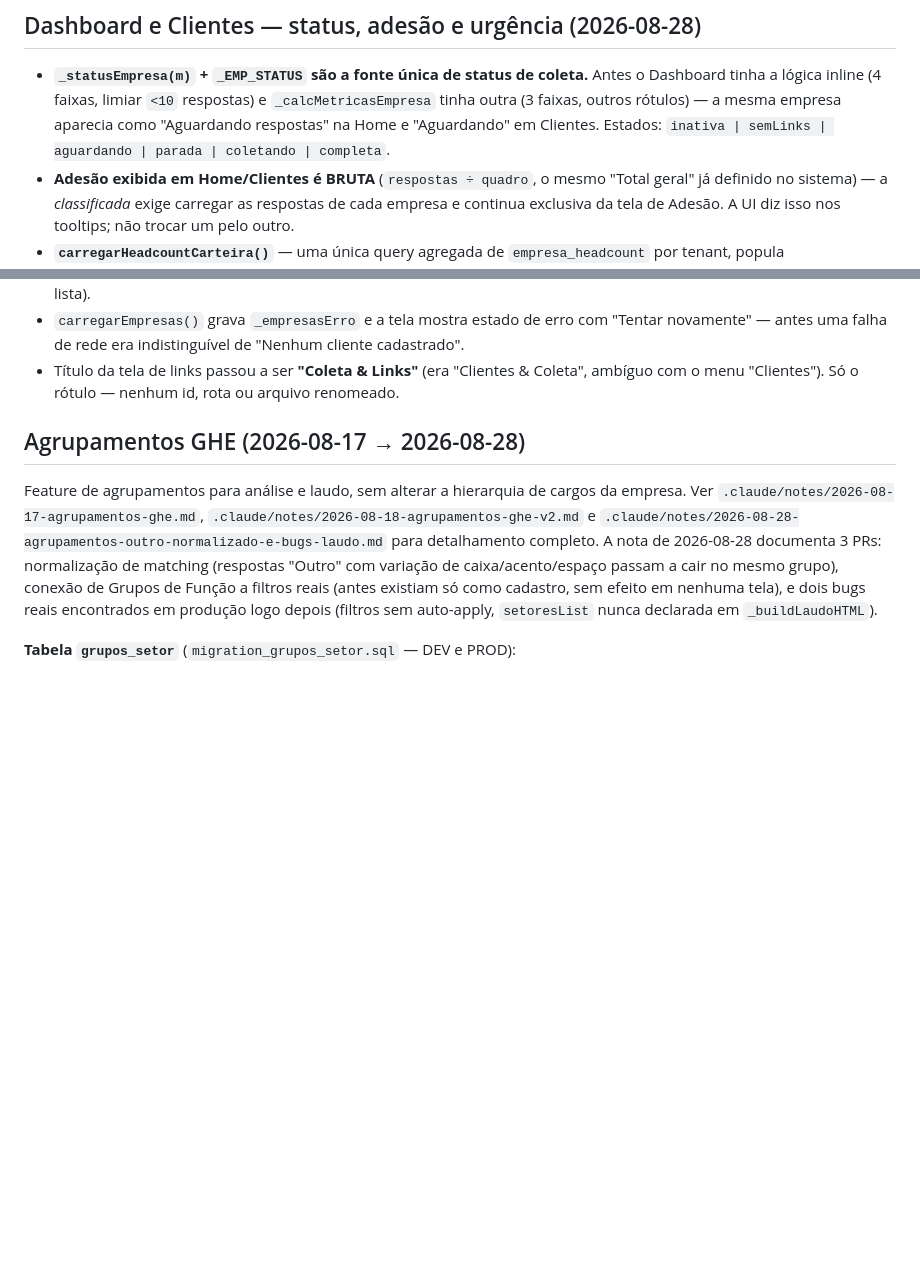
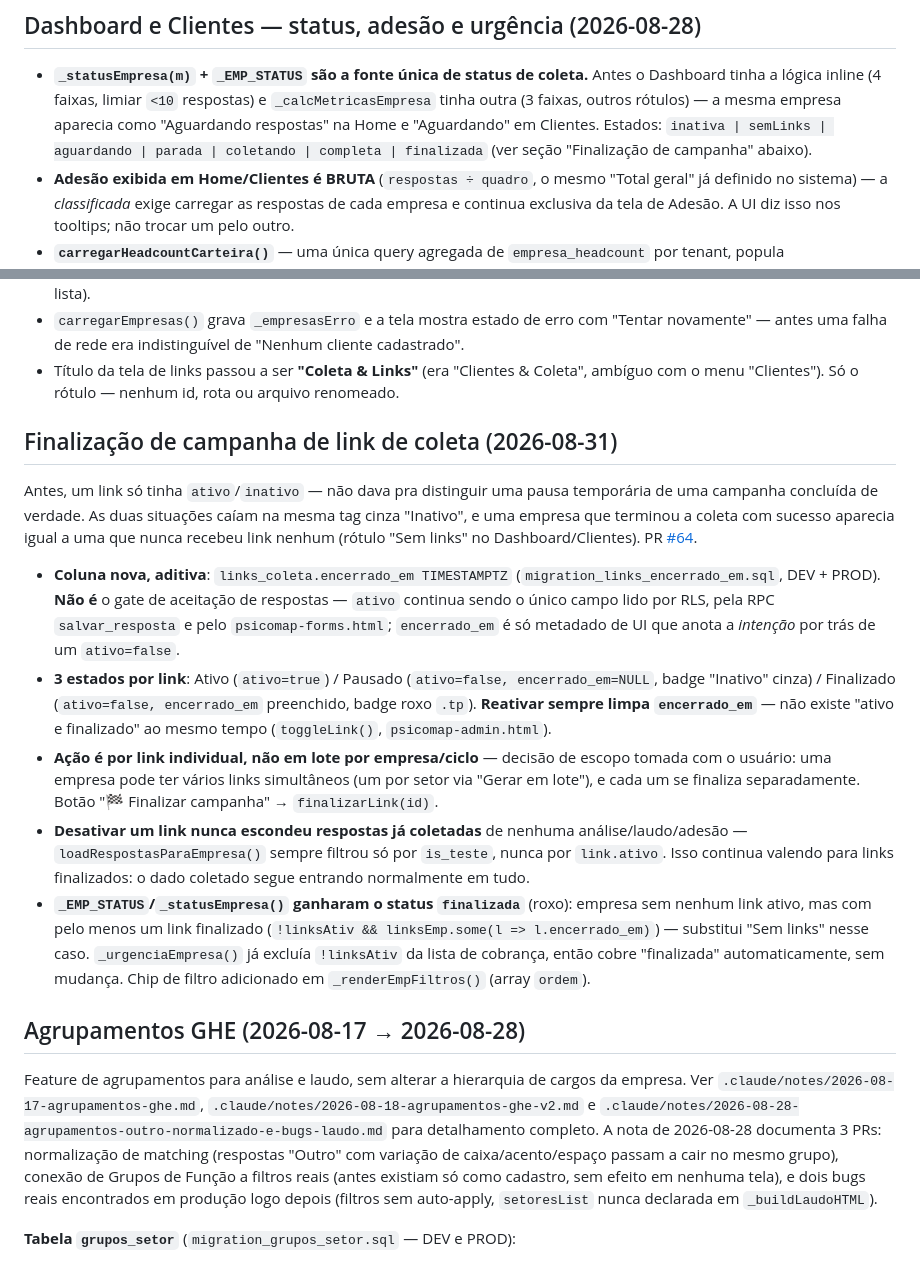
Before and after one commit to elevaitconsultoria/pseg-safesign, a Markdown page: CLAUDE.md, 2 parts joined by grey strips. GitHub-like rendering; blank space fills up the shorter version.

Commit message:
docs: documentar finalização de campanha de link de coleta
Registra no CLAUDE.md a semântica de encerrado_em, os 3 estados de link
(Ativo/Pausado/Finalizado) e o novo status "finalizada" no Dashboard/
Clientes, para referência de sessões futuras (PR #64).

Co-Authored-By: Claude Sonnet 5 <noreply@anthropic.com>

```diff
--- a/CLAUDE.md
+++ b/CLAUDE.md
@@ -514,7 +514,7 @@ colapsado por link — não havia tela de acompanhamento, nenhum export, e nenhu
   Dashboard tinha a lógica inline (4 faixas, limiar `<10` respostas) e `_calcMetricasEmpresa`
   tinha outra (3 faixas, outros rótulos) — a mesma empresa aparecia como "Aguardando respostas"
   na Home e "Aguardando" em Clientes. Estados: `inativa | semLinks | aguardando | parada |
-  coletando | completa`.
+  coletando | completa | finalizada` (ver seção "Finalização de campanha" abaixo).
 - **Adesão exibida em Home/Clientes é BRUTA** (`respostas ÷ quadro`, o mesmo "Total geral" já
   definido no sistema) — a *classificada* exige carregar as respostas de cada empresa e continua
   exclusiva da tela de Adesão. A UI diz isso nos tooltips; não trocar um pelo outro.
@@ -534,6 +534,34 @@ colapsado por link — não havia tela de acompanhamento, nenhum export, e nenhu
   novamente" — antes uma falha de rede era indistinguível de "Nenhum cliente cadastrado".
 - Título da tela de links passou a ser **"Coleta & Links"** (era "Clientes & Coleta", ambíguo
   com o menu "Clientes"). Só o rótulo — nenhum id, rota ou arquivo renomeado.
+
+## Finalização de campanha de link de coleta (2026-08-31)
+
+Antes, um link só tinha `ativo`/`inativo` — não dava pra distinguir uma pausa temporária de
+uma campanha concluída de verdade. As duas situações caíam na mesma tag cinza "Inativo", e uma
+empresa que terminou a coleta com sucesso aparecia igual a uma que nunca recebeu link nenhum
+(rótulo "Sem links" no Dashboard/Clientes). PR
+[#64](https://github.com/elevaitconsultoria/pseg-safesign/pull/64).
+
+- **Coluna nova, aditiva**: `links_coleta.encerrado_em TIMESTAMPTZ` (`migration_links_encerrado_em.sql`,
+  DEV + PROD). **Não é** o gate de aceitação de respostas — `ativo` continua sendo o único campo
+  lido por RLS, pela RPC `salvar_resposta` e pelo `psicomap-forms.html`; `encerrado_em` é só
+  metadado de UI que anota a *intenção* por trás de um `ativo=false`.
+- **3 estados por link**: Ativo (`ativo=true`) / Pausado (`ativo=false, encerrado_em=NULL`,
+  badge "Inativo" cinza) / Finalizado (`ativo=false, encerrado_em` preenchido, badge roxo `.tp`).
+  **Reativar sempre limpa `encerrado_em`** — não existe "ativo e finalizado" ao mesmo tempo
+  (`toggleLink()`, `psicomap-admin.html`).
+- **Ação é por link individual, não em lote por empresa/ciclo** — decisão de escopo tomada com
+  o usuário: uma empresa pode ter vários links simultâneos (um por setor via "Gerar em lote"),
+  e cada um se finaliza separadamente. Botão "🏁 Finalizar campanha" → `finalizarLink(id)`.
+- **Desativar um link nunca escondeu respostas já coletadas** de nenhuma análise/laudo/adesão —
+  `loadRespostasParaEmpresa()` sempre filtrou só por `is_teste`, nunca por `link.ativo`. Isso
+  continua valendo para links finalizados: o dado coletado segue entrando normalmente em tudo.
+- **`_EMP_STATUS`/`_statusEmpresa()` ganharam o status `finalizada`** (roxo): empresa sem
+  nenhum link ativo, mas com pelo menos um link finalizado (`!linksAtiv && linksEmp.some(l =>
+  l.encerrado_em)`) — substitui "Sem links" nesse caso. `_urgenciaEmpresa()` já excluía
+  `!linksAtiv` da lista de cobrança, então cobre "finalizada" automaticamente, sem mudança.
+  Chip de filtro adicionado em `_renderEmpFiltros()` (array `ordem`).
 
 ## Agrupamentos GHE (2026-08-17 → 2026-08-28)
 
```
